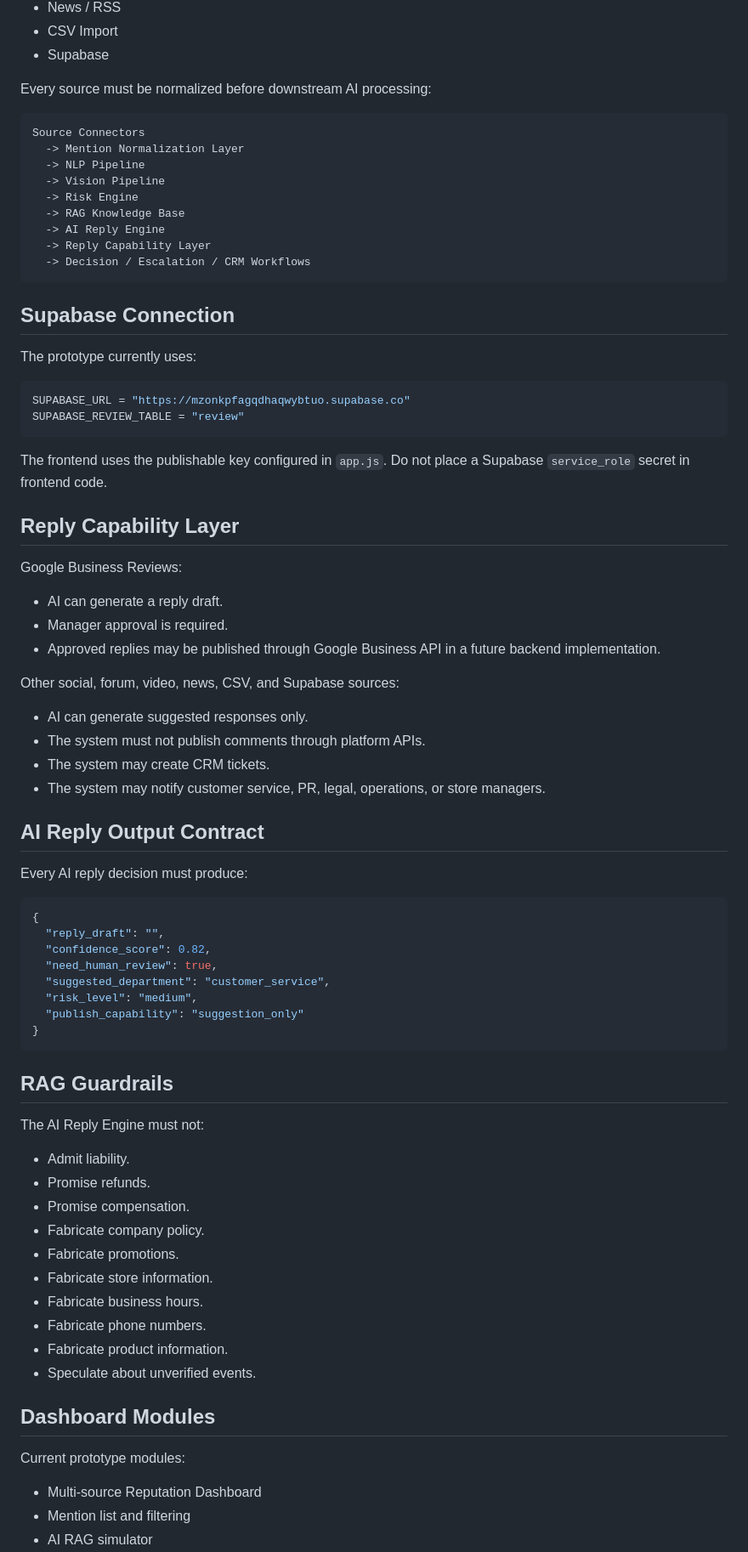
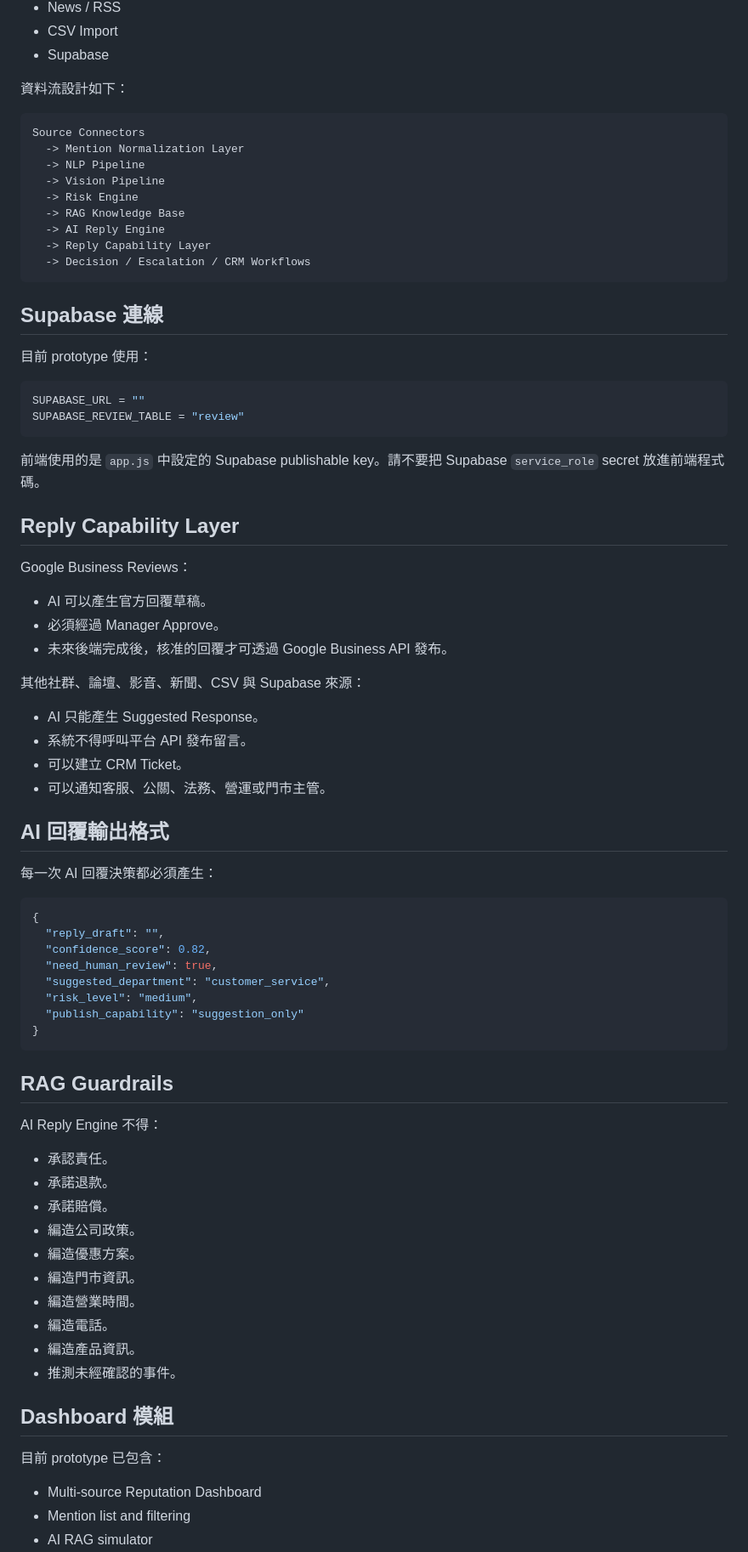
Before and after one commit to jimm1218/Group_projectA, a Markdown page: README.md, the part around one of its changes. Shown at 85% size. GitHub-like rendering.

````diff
--- a/README.md
+++ b/README.md
@@ -43,7 +43,7 @@ Supported source categories:
 - CSV Import
 - Supabase
 
-Every source must be normalized before downstream AI processing:
+資料流設計如下：
 
 ```text
 Source Connectors
@@ -57,35 +57,35 @@ Source Connectors
   -> Decision / Escalation / CRM Workflows
 ```
 
-## Supabase Connection
+## Supabase 連線
 
-The prototype currently uses:
+目前 prototype 使用：
 
 ```js
-SUPABASE_URL = "https://mzonkpfagqdhaqwybtuo.supabase.co"
+SUPABASE_URL = ""
 SUPABASE_REVIEW_TABLE = "review"
 ```
 
-The frontend uses the publishable key configured in `app.js`. Do not place a Supabase `service_role` secret in frontend code.
+前端使用的是 `app.js` 中設定的 Supabase publishable key。請不要把 Supabase `service_role` secret 放進前端程式碼。
 
 ## Reply Capability Layer
 
-Google Business Reviews:
+Google Business Reviews：
 
-- AI can generate a reply draft.
-- Manager approval is required.
-- Approved replies may be published through Google Business API in a future backend implementation.
+- AI 可以產生官方回覆草稿。
+- 必須經過 Manager Approve。
+- 未來後端完成後，核准的回覆才可透過 Google Business API 發布。
 
-Other social, forum, video, news, CSV, and Supabase sources:
+其他社群、論壇、影音、新聞、CSV 與 Supabase 來源：
 
-- AI can generate suggested responses only.
-- The system must not publish comments through platform APIs.
-- The system may create CRM tickets.
-- The system may notify customer service, PR, legal, operations, or store managers.
+- AI 只能產生 Suggested Response。
+- 系統不得呼叫平台 API 發布留言。
+- 可以建立 CRM Ticket。
+- 可以通知客服、公關、法務、營運或門市主管。
 
-## AI Reply Output Contract
+## AI 回覆輸出格式
 
-Every AI reply decision must produce:
+每一次 AI 回覆決策都必須產生：
 
 ```json
 {
@@ -100,22 +100,22 @@ Every AI reply decision must produce:
 
 ## RAG Guardrails
 
-The AI Reply Engine must not:
+AI Reply Engine 不得：
 
-- Admit liability.
-- Promise refunds.
-- Promise compensation.
-- Fabricate company policy.
-- Fabricate promotions.
-- Fabricate store information.
-- Fabricate business hours.
-- Fabricate phone numbers.
-- Fabricate product information.
-- Speculate about unverified events.
+- 承認責任。
+- 承諾退款。
+- 承諾賠償。
+- 編造公司政策。
+- 編造優惠方案。
+- 編造門市資訊。
+- 編造營業時間。
+- 編造電話。
+- 編造產品資訊。
+- 推測未經確認的事件。
 
-## Dashboard Modules
+## Dashboard 模組
 
-Current prototype modules:
+目前 prototype 已包含：
 
 - Multi-source Reputation Dashboard
 - Mention list and filtering
````
Also changed, not shown: other parts of README.md (+43 -43 lines).
